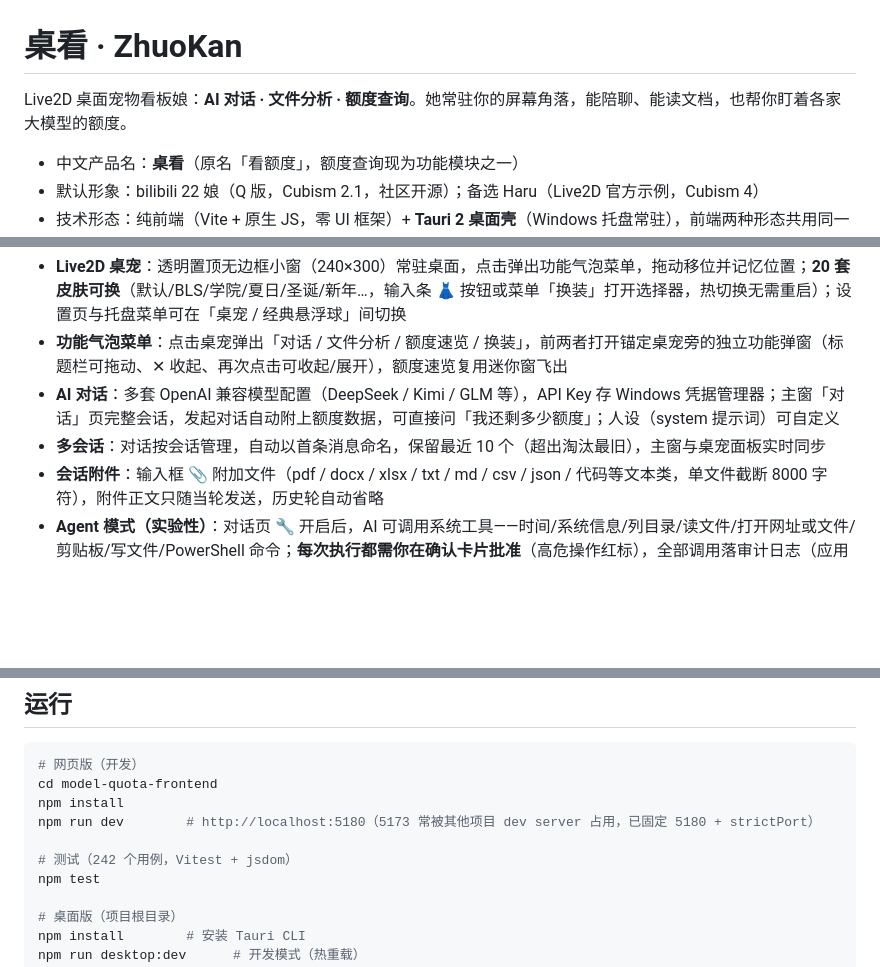
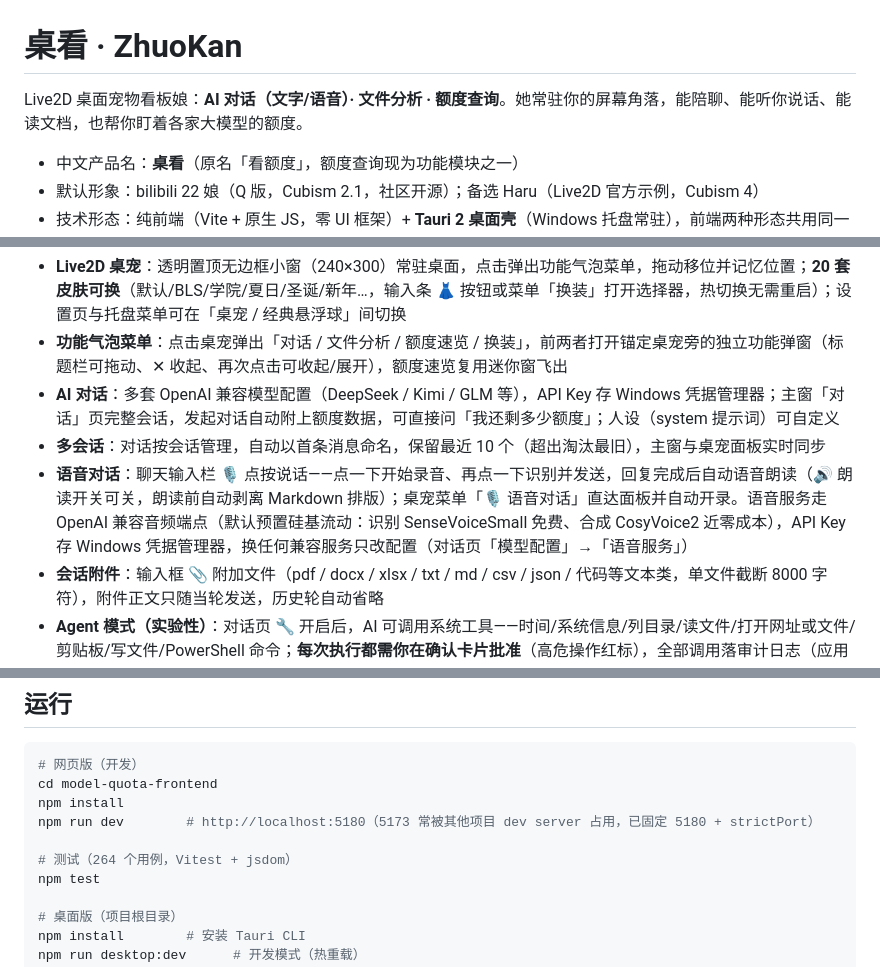
Before and after one commit to Shzyhao/quota-peek, a Markdown page: README.md, 3 parts joined by grey strips. Drawn GitHub-style; blank space fills up the shorter version.

Commit message:
docs: README 同步 v0.9.0——语音对话功能与测试数 264

```diff
--- a/README.md
+++ b/README.md
@@ -1,6 +1,6 @@
 # 桌看 · ZhuoKan
 
-Live2D 桌面宠物看板娘：**AI 对话 · 文件分析 · 额度查询**。她常驻你的屏幕角落，能陪聊、能读文档，也帮你盯着各家大模型的额度。
+Live2D 桌面宠物看板娘：**AI 对话（文字/语音）· 文件分析 · 额度查询**。她常驻你的屏幕角落，能陪聊、能听你说话、能读文档，也帮你盯着各家大模型的额度。
 
 - 中文产品名：**桌看**（原名「看额度」，额度查询现为功能模块之一）
 - 默认形象：bilibili 22 娘（Q 版，Cubism 2.1，社区开源）；备选 Haru（Live2D 官方示例，Cubism 4）
@@ -13,6 +13,7 @@ Live2D 桌面宠物看板娘：**AI 对话 · 文件分析 · 额度查询**。
 - **功能气泡菜单**：点击桌宠弹出「对话 / 文件分析 / 额度速览 / 换装」，前两者打开锚定桌宠旁的独立功能弹窗（标题栏可拖动、✕ 收起、再次点击可收起/展开），额度速览复用迷你窗飞出
 - **AI 对话**：多套 OpenAI 兼容模型配置（DeepSeek / Kimi / GLM 等），API Key 存 Windows 凭据管理器；主窗「对话」页完整会话，发起对话自动附上额度数据，可直接问「我还剩多少额度」；人设（system 提示词）可自定义
 - **多会话**：对话按会话管理，自动以首条消息命名，保留最近 10 个（超出淘汰最旧），主窗与桌宠面板实时同步
+- **语音对话**：聊天输入栏 🎙 点按说话——点一下开始录音、再点一下识别并发送，回复完成后自动语音朗读（🔊 朗读开关可关，朗读前自动剥离 Markdown 排版）；桌宠菜单「🎙 语音对话」直达面板并自动开录。语音服务走 OpenAI 兼容音频端点（默认预置硅基流动：识别 SenseVoiceSmall 免费、合成 CosyVoice2 近零成本），API Key 存 Windows 凭据管理器，换任何兼容服务只改配置（对话页「模型配置」→「语音服务」）
 - **会话附件**：输入框 📎 附加文件（pdf / docx / xlsx / txt / md / csv / json / 代码等文本类，单文件截断 8000 字符），附件正文只随当轮发送，历史轮自动省略
 - **Agent 模式（实验性）**：对话页 🔧 开启后，AI 可调用系统工具——时间/系统信息/列目录/读文件/打开网址或文件/剪贴板/写文件/PowerShell 命令；**每次执行都需你在确认卡片批准**（高危操作红标），全部调用落审计日志（应用数据目录 `agent-audit.jsonl`）
 - **⚡ 只读自动批准**（可选设置）：时间/系统信息/列目录/读文件这类无副作用调用跳过确认卡直接执行
@@ -41,7 +42,7 @@ cd model-quota-frontend
 npm install
 npm run dev        # http://localhost:5180（5173 常被其他项目 dev server 占用，已固定 5180 + strictPort）
 
-# 测试（242 个用例，Vitest + jsdom）
+# 测试（264 个用例，Vitest + jsdom）
 npm test
 
 # 桌面版（项目根目录）
```
